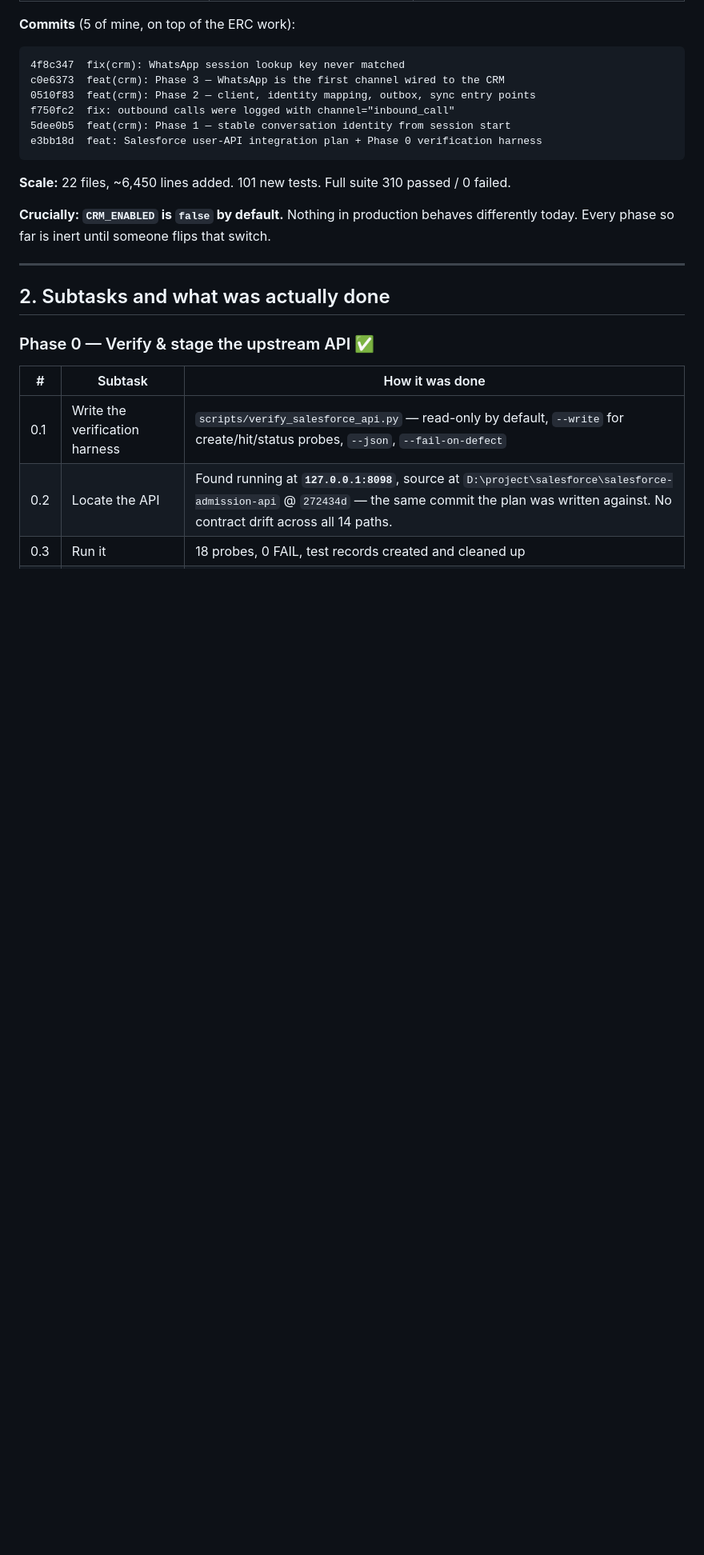
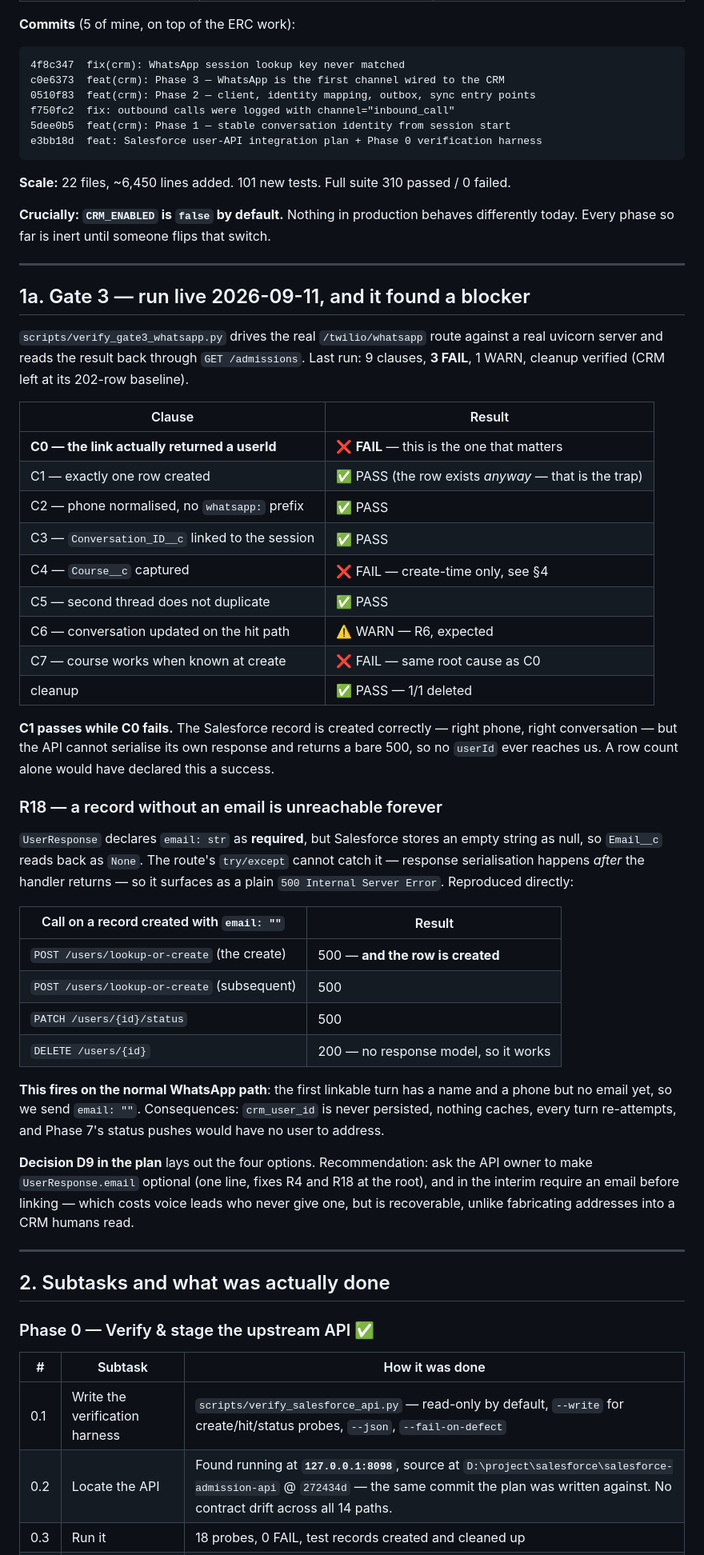
Before and after one commit to gsachin/aichatagent, a Markdown page: doc/salesforce/STATUS_AND_VALIDATION.md, the part around one of its changes. Shown at 80% size. GitHub-like rendering; blank space fills up the shorter version.

Commit message:
docs: record R18 — records without an email are unreachable
Gate 3's live run found this, and it is the reason the gate fails.

UserResponse declares email: str as required, but Salesforce stores an empty
string as null, so Email__c reads back as None and the response fails
validation. Serialisation happens after the handler returns, so the route's
try/except cannot catch it and it surfaces as a bare 500.

The record IS created — which is why a row count passes while the link fails.
DELETE still works, but every lookup and every status PATCH against such a
record returns 500 permanently.

It fires on the normal WhatsApp path, because the first linkable turn has a
name and a phone but no email.

Adds D9 with the four options and a recommendation.

Co-Authored-By: Claude Code <noreply@anthropic.com>

```diff
--- a/doc/salesforce/STATUS_AND_VALIDATION.md
+++ b/doc/salesforce/STATUS_AND_VALIDATION.md
@@ -35,6 +35,54 @@ e3bb18d  feat: Salesforce user-API integration plan + Phase 0 verification harne
 
 **Crucially: `CRM_ENABLED` is `false` by default.** Nothing in production behaves
 differently today. Every phase so far is inert until someone flips that switch.
+
+---
+
+## 1a. Gate 3 — run live 2026-09-11, and it found a blocker
+
+`scripts/verify_gate3_whatsapp.py` drives the real `/twilio/whatsapp` route against a real
+uvicorn server and reads the result back through `GET /admissions`. Last run: 9 clauses,
+**3 FAIL**, 1 WARN, cleanup verified (CRM left at its 202-row baseline).
+
+| Clause | Result |
+|---|---|
+| **C0 — the link actually returned a userId** | ❌ **FAIL** — this is the one that matters |
+| C1 — exactly one row created | ✅ PASS (the row exists *anyway* — that is the trap) |
+| C2 — phone normalised, no `whatsapp:` prefix | ✅ PASS |
+| C3 — `Conversation_ID__c` linked to the session | ✅ PASS |
+| C4 — `Course__c` captured | ❌ FAIL — create-time only, see §4 |
+| C5 — second thread does not duplicate | ✅ PASS |
+| C6 — conversation updated on the hit path | ⚠️ WARN — R6, expected |
+| C7 — course works when known at create | ❌ FAIL — same root cause as C0 |
+| cleanup | ✅ PASS — 1/1 deleted |
+
+**C1 passes while C0 fails.** The Salesforce record is created correctly — right phone,
+right conversation — but the API cannot serialise its own response and returns a bare 500,
+so no `userId` ever reaches us. A row count alone would have declared this a success.
+
+### R18 — a record without an email is unreachable forever
+
+`UserResponse` declares `email: str` as **required**, but Salesforce stores an empty string
+as null, so `Email__c` reads back as `None`. The route's `try/except` cannot catch it —
+response serialisation happens *after* the handler returns — so it surfaces as a plain
+`500 Internal Server Error`. Reproduced directly:
+
+| Call on a record created with `email: ""` | Result |
+|---|---|
+| `POST /users/lookup-or-create` (the create) | 500 — **and the row is created** |
+| `POST /users/lookup-or-create` (subsequent) | 500 |
+| `PATCH /users/{id}/status` | 500 |
+| `DELETE /users/{id}` | 200 — no response model, so it works |
+
+**This fires on the normal WhatsApp path**: the first linkable turn has a name and a phone
+but no email yet, so we send `email: ""`. Consequences: `crm_user_id` is never persisted,
+nothing caches, every turn re-attempts, and Phase 7's status pushes would have no user to
+address.
+
+**Decision D9 in the plan** lays out the four options. Recommendation: ask the API owner to
+make `UserResponse.email` optional (one line, fixes R4 and R18 at the root), and in the
+interim require an email before linking — which costs voice leads who never give one, but
+is recoverable, unlike fabricating addresses into a CRM humans read.
 
 ---
 
```
Also changed, not shown: other parts of doc/salesforce/STATUS_AND_VALIDATION.md (+1 -1 lines), doc/salesforce/PLAN_SALESFORCE_USER_INTEGRATION.md (+19 -1 lines).
